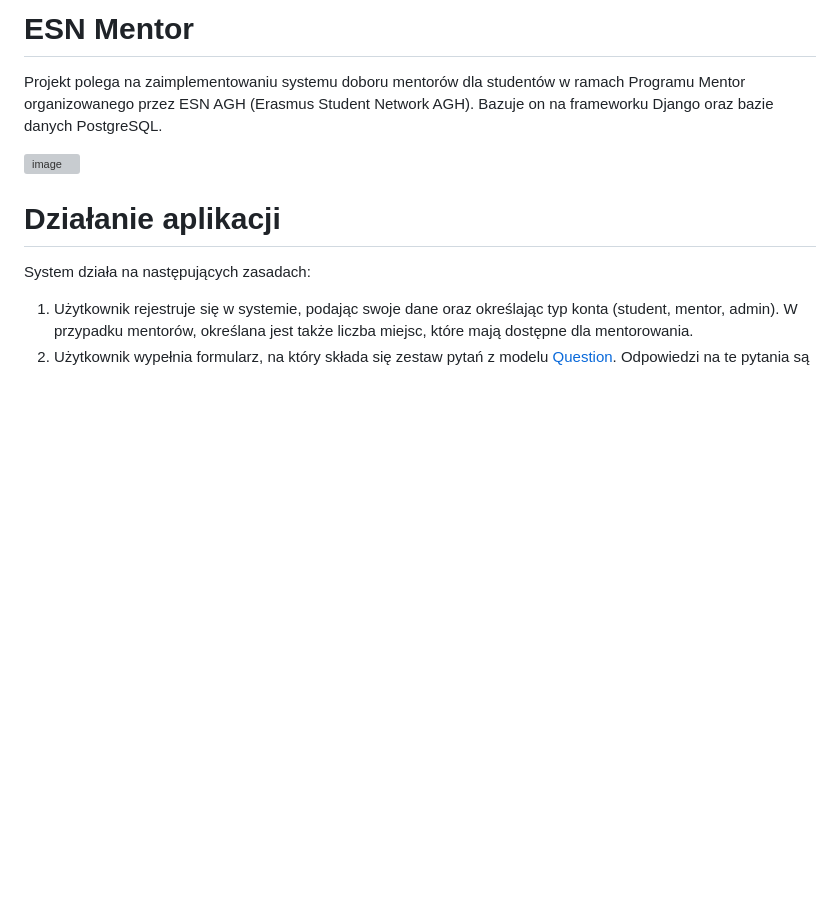
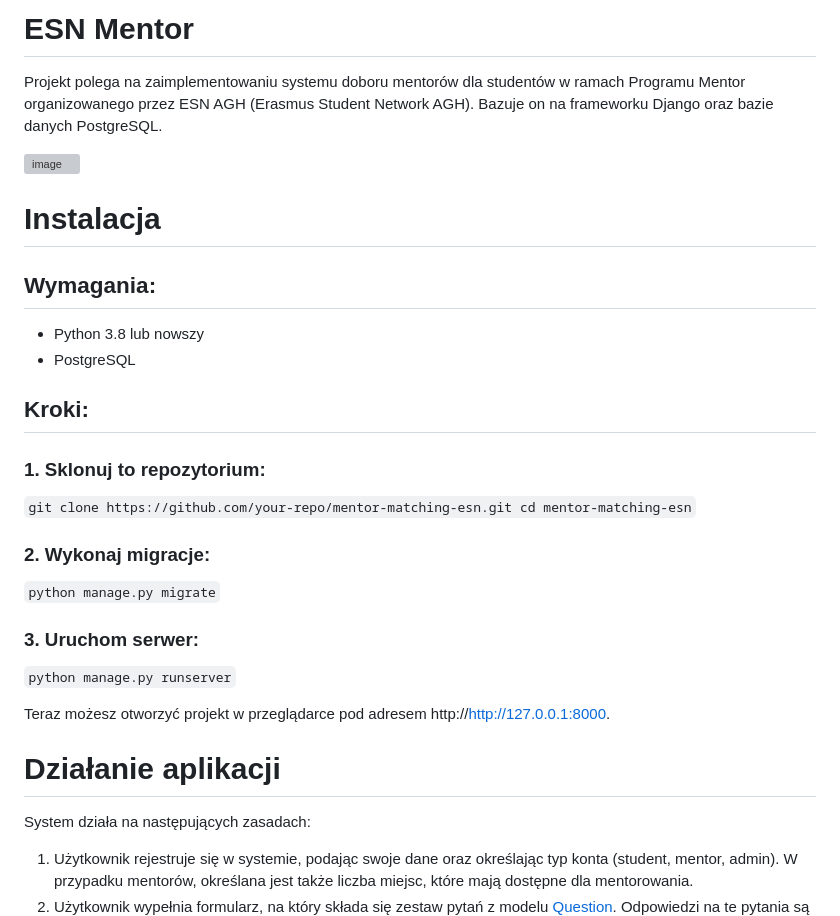
Before and after one commit to sxevush/bazydanych-esn-mentor, a Markdown page: README.md, the part around one of its changes. Rendered like a GitHub page; blank space fills up the shorter version; grey boxes are pictures that could not be loaded.

```diff
--- a/README.md
+++ b/README.md
@@ -3,6 +3,27 @@
 Projekt polega na zaimplementowaniu systemu doboru mentorów dla studentów w ramach Programu Mentor organizowanego przez ESN AGH (Erasmus Student Network AGH). Bazuje on na frameworku Django oraz bazie danych PostgreSQL.
 
 ![image](https://github.com/sxevush/bazydanych-esn-mentor/assets/115425940/79a982da-27ac-49fa-b84e-f397e2a49e5c)
+
+
+# Instalacja
+
+## Wymagania:
+* Python 3.8 lub nowszy
+* PostgreSQL
+
+## Kroki:
+### 1. Sklonuj to repozytorium:
+`git clone https://github.com/your-repo/mentor-matching-esn.git
+cd mentor-matching-esn`
+
+### 2. Wykonaj migracje:
+`python manage.py migrate`
+
+### 3. Uruchom serwer:
+`python manage.py runserver`
+
+Teraz możesz otworzyć projekt w przeglądarce pod adresem http://[http://127.0.0.1:8000](http://127.0.0.1:8000).
+
 
 
 # Działanie aplikacji
```
Also changed, not shown: other parts of README.md (+4 -4 lines).
